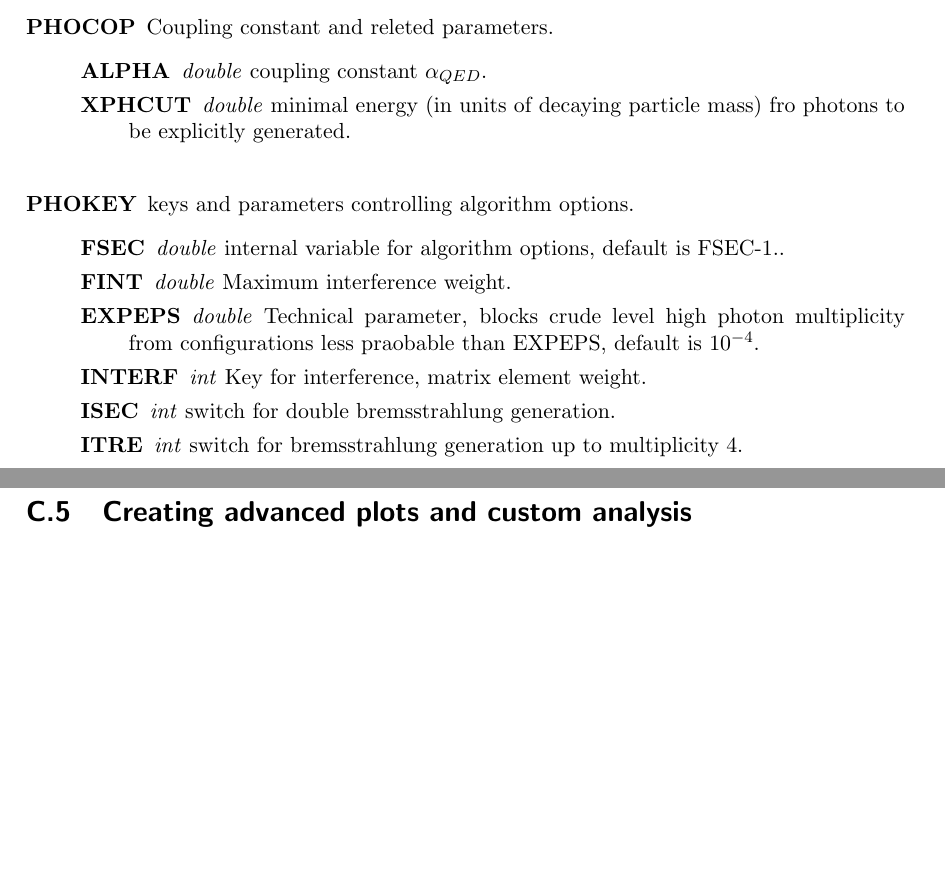
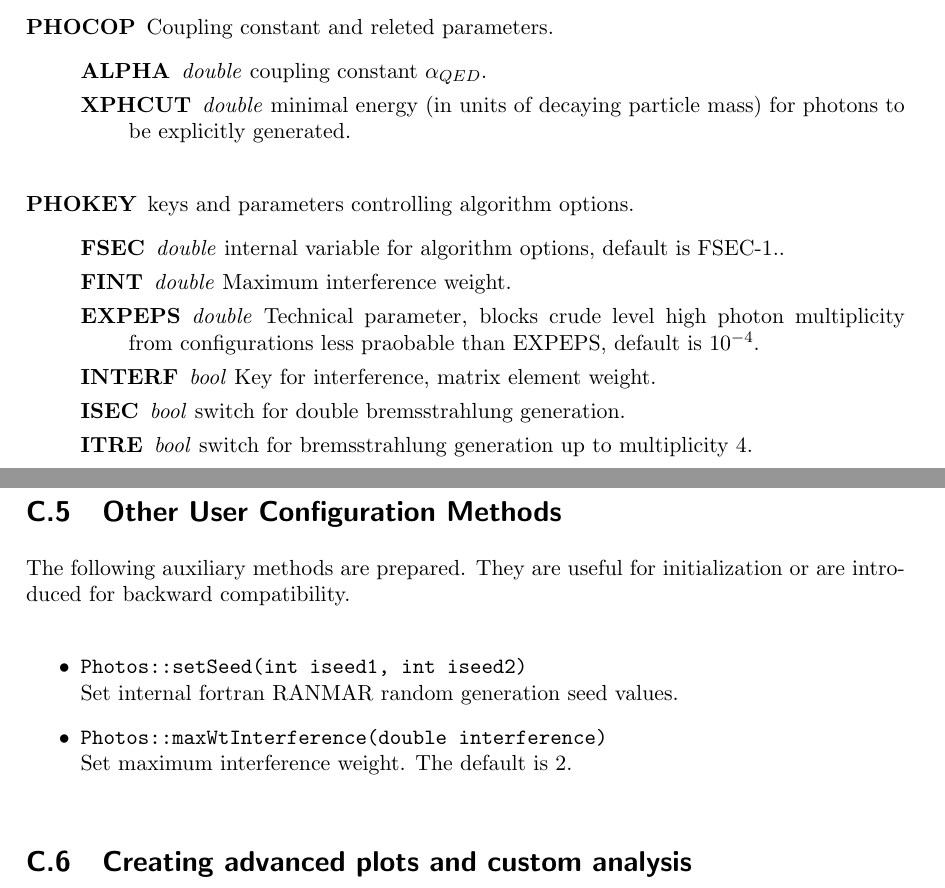
Before and after one commit to alisw/photospp, a LaTeX document (documentation/latex_documentation/Photos_interface_design.tex): two parts of pages 18 and 26 of 27, joined at a grey line, cut so that both start at the same text, the shorter picture padded with empty space. Compiled offline with pdfLaTeX.

Commit message:
In code: - Added comments to few last routines that were missing them. - Added two new accessors to fortran common block variables.
In documentation:
- Changed type of few variables from int to bool
- Added short descriptions of the two new accessors

```diff
--- a/documentation/latex_documentation/Photos_interface_design.tex
+++ b/documentation/latex_documentation/Photos_interface_design.tex
@@ -778,7 +778,7 @@ from C++.
 \item[PHOCOP] Coupling constant and releted parameters.
     \begin{description}
 	\item[ALPHA]  \textit{double}  coupling constant $\alpha_{QED}$.
-	\item[XPHCUT] \textit{double} minimal energy (in units of decaying particle mass) fro photons to be explicitly generated.
+	\item[XPHCUT] \textit{double} minimal energy (in units of decaying particle mass) for photons to be explicitly generated.
     \end{description}
 \end{description}
 
@@ -788,11 +788,11 @@ from C++.
 	\item[FSEC]   \textit{double} internal variable for algorithm options, default is FSEC-1..
 	\item[FINT]   \textit{double} Maximum interference weight.
 	\item[EXPEPS] \textit{double} Technical parameter, blocks crude level high photon multiplicity from configurations less praobable than EXPEPS, default is $10^{-4}$.
-	\item[INTERF] \textit{int} Key for interference, matrix element weight.
-	\item[ISEC]   \textit{int} switch for double bremsstrahlung generation.
-	\item[ITRE]   \textit{int} switch for bremsstrahlung generation up to multiplicity 4.
-	\item[IEXP]   \textit{int} switch for exponentiation mode.
-	\item[IFTOP]  \textit{int} switch for photon emission in top pair production in quark (gluon) pair annihilation.
+	\item[INTERF] \textit{bool} Key for interference, matrix element weight.
+	\item[ISEC]   \textit{bool} switch for double bremsstrahlung generation.
+	\item[ITRE]   \textit{bool} switch for bremsstrahlung generation up to multiplicity 4.
+	\item[IEXP]   \textit{bool} switch for exponentiation mode.
+	\item[IFTOP]  \textit{bool} switch for photon emission in top pair production in quark (gluon) pair annihilation.
     \end{description}
 \end{description}
 
@@ -1167,6 +1167,19 @@ of the {\tt Log.h} file%
 the user program  for the memory leak tracking tool to be used only for {\tt PHOTOS Interface}.
 }.
 
+\subsection{Other User Configuration Methods}
+\label{subsection:other_methods}
+
+The following auxiliary methods are prepared. They are useful for initialization
+or are introduced for backward compatibility.
+
+\begin{itemize}
+  \item {\tt Photos::setSeed(int iseed1, int iseed2)} \\
+        Set internal fortran RANMAR random generation seed values.
+   \item {\tt Photos::maxWtInterference(double interference)} \\
+        Set maximum interference weight. The default is 2.
+\end{itemize}
+
 \subsection{Creating advanced plots and custom analysis}
 \label{App:Plots}
 
```
Also changed, not shown: 6 other files.
